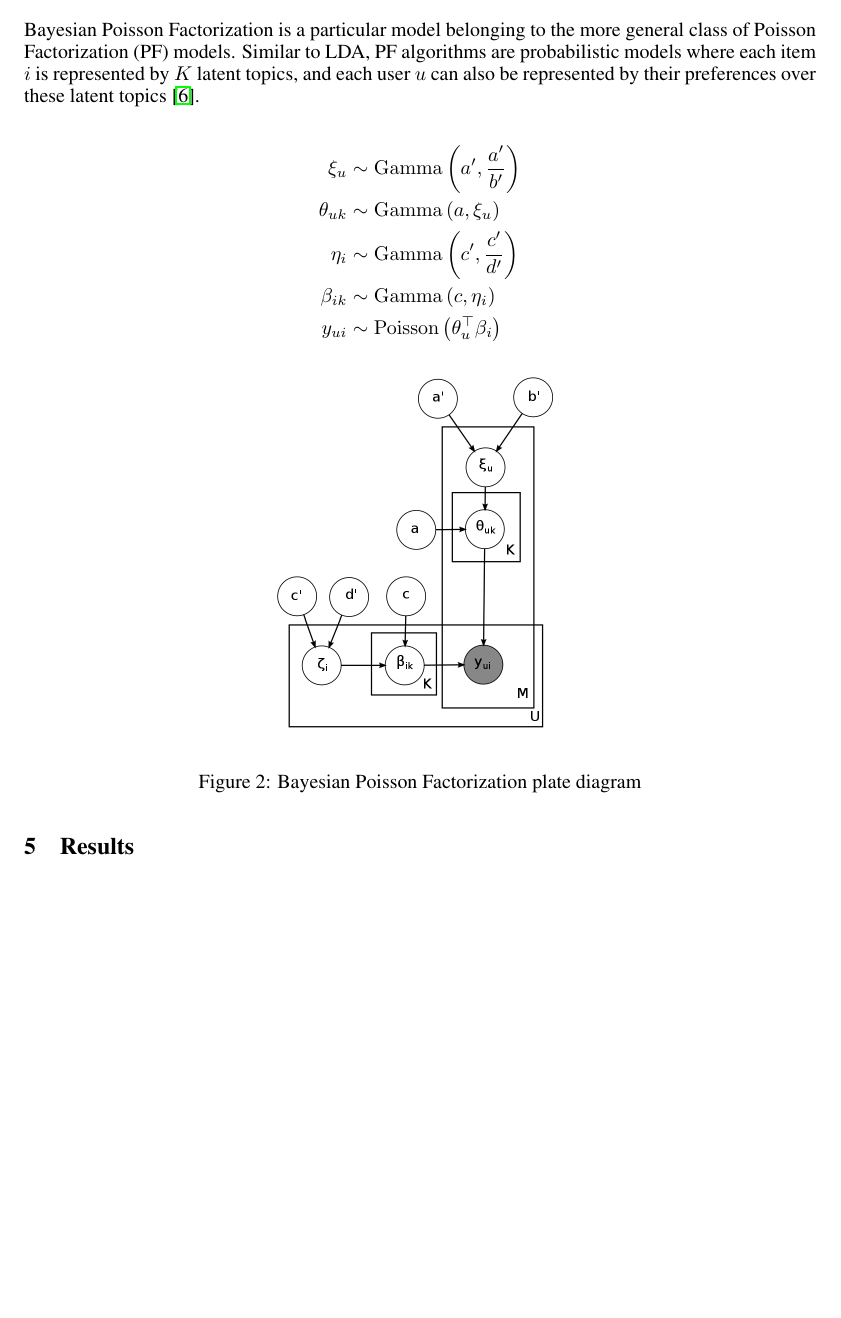
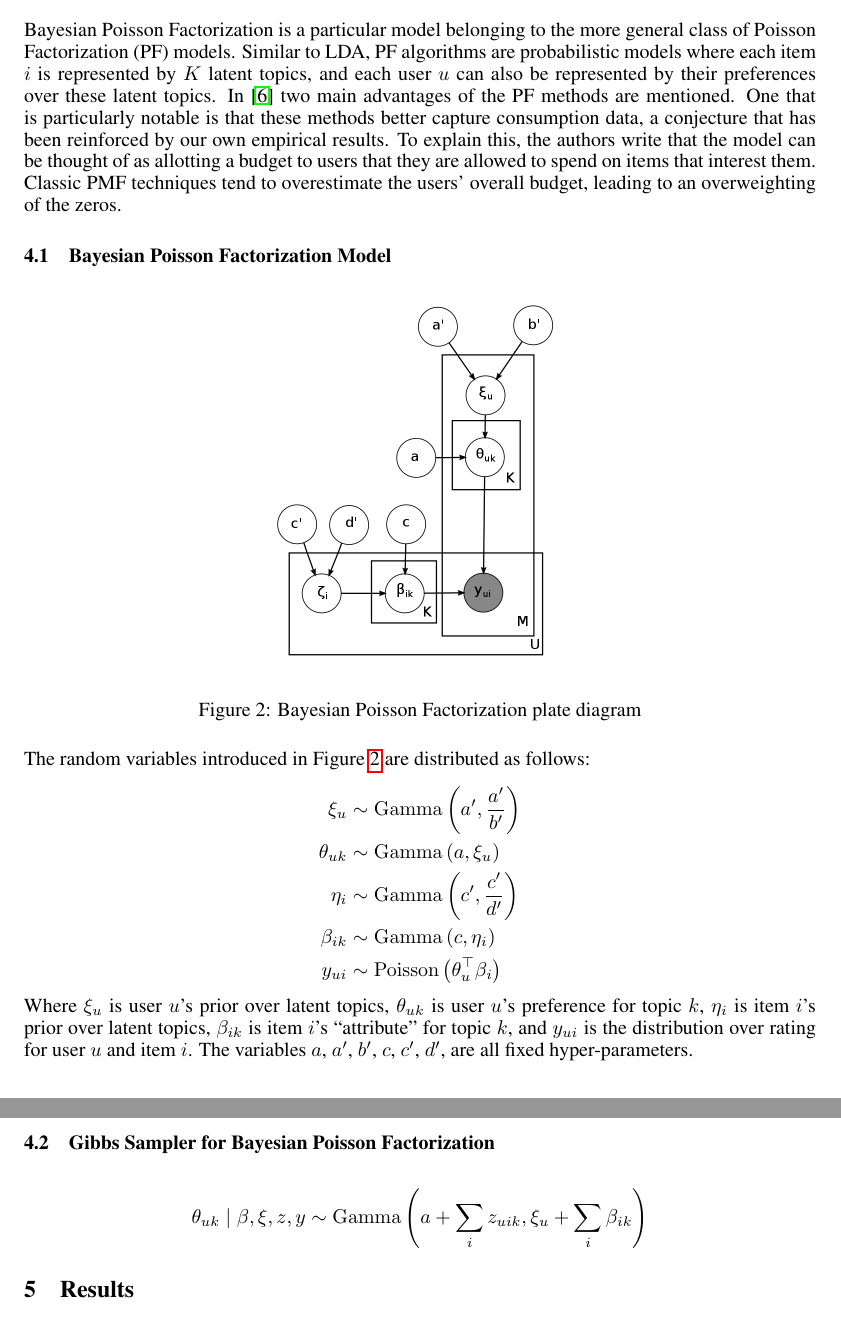
Before and after one commit to mertterzihan/PMF, a LaTeX paper (Paper/PMF.tex): part of page 3 of 4 before the commit and two parts of pages 3 and 4 of 4 after it, the two joined at a grey line, cut so that both start at the same text, the shorter picture padded with empty space. Compiled offline with pdfLaTeX.

Commit message:
Flushing out BPF section

```diff
--- a/Paper/PMF.tex
+++ b/Paper/PMF.tex
@@ -169,15 +169,9 @@ assignment for a movie, a rating, $r_{ji}$, can be assigned using $\kappa$.
 \subsection{Collapsed Gibbs Sampler for Extended LDA}
 
 \section{\acrlong{bpf}}
-\acrlong{bpf} is a particular model belonging to the more general class of \gls{pf} models. Similar to \gls{lda}, \gls{pf} algorithms are probabilistic models where each item $i$ is represented by $K$ latent topics, and each user $u$ can also be represented by their preferences over these latent topics \citep{gopalan2013scalable}.
+\acrlong{bpf} is a particular model belonging to the more general class of \gls{pf} models. Similar to \gls{lda}, \gls{pf} algorithms are probabilistic models where each item $i$ is represented by $K$ latent topics, and each user $u$ can also be represented by their preferences over these latent topics. In \citep{gopalan2013scalable} two main advantages of the \gls{pf} methods are mentioned. One that is particularly notable is that these methods better capture consumption data, a conjecture that has been reinforced by our own empirical results. To explain this, the authors write that the model can be thought of as allotting a budget to users that they are allowed to spend on items that interest them. Classic \gls{pmf} techniques tend to overestimate the users' overall budget, leading to an overweighting of the zeros.
 
-\begin{align*}
-	\xi_u &\sim \mathrm{Gamma}\left( a', \frac{a'}{b'} \right) \\
-	\theta_{uk} &\sim \mathrm{Gamma}\left( a, \xi_u \right) \\
-	\eta_i &\sim \mathrm{Gamma}\left( c', \frac{c'}{d'} \right) \\
-	\beta_{ik} &\sim \mathrm{Gamma}\left( c, \eta_i \right) \\
-	y_{ui} &\sim \mathrm{Poisson}\left( \theta^\top_u \beta_i \right )
-\end{align*}
+\subsection{\acrlong{bpf} Model}
 
 \begin{figure}[h]
 \begin{center}
@@ -187,6 +181,20 @@ assignment for a movie, a rating, $r_{ji}$, can be assigned using $\kappa$.
 \label{fig:bpf-model}
 \end{figure}
 
+The random variables introduced in Figure \ref{fig:bpf-model} are distributed as follows:
+\begin{align*}
+	\xi_u &\sim \mathrm{Gamma}\left( a', \frac{a'}{b'} \right) \\
+	\theta_{uk} &\sim \mathrm{Gamma}\left( a, \xi_u \right) \\
+	\eta_i &\sim \mathrm{Gamma}\left( c', \frac{c'}{d'} \right) \\
+	\beta_{ik} &\sim \mathrm{Gamma}\left( c, \eta_i \right) \\
+	y_{ui} &\sim \mathrm{Poisson}\left( \theta^\top_u \beta_i \right )
+\end{align*}
+Where $\xi_u$ is user $u$'s prior over latent topics, $\theta_{uk}$ is user $u$'s preference for topic $k$, $\eta_i$ is item $i$'s prior over latent topics, $\beta_{ik}$ is item $i$'s ``attribute" for topic $k$, and $y_{ui}$ is the distribution over rating for user $u$ and item $i$. The variables $a$, $a'$, $b'$, $c$, $c'$, $d'$, are all fixed hyper-parameters.
+
+\subsection{Gibbs Sampler for \acrlong{bpf}}
+\begin{align*}
+	\theta_{uk} \mid \beta, \xi, z, y \sim \mathrm{Gamma}\left(a + \sum_i z_{uik}, \xi_u + \sum_i \beta_{ik} \right)
+\end{align*}
 \section{Results}
 
 \section{Conclusions}
```
